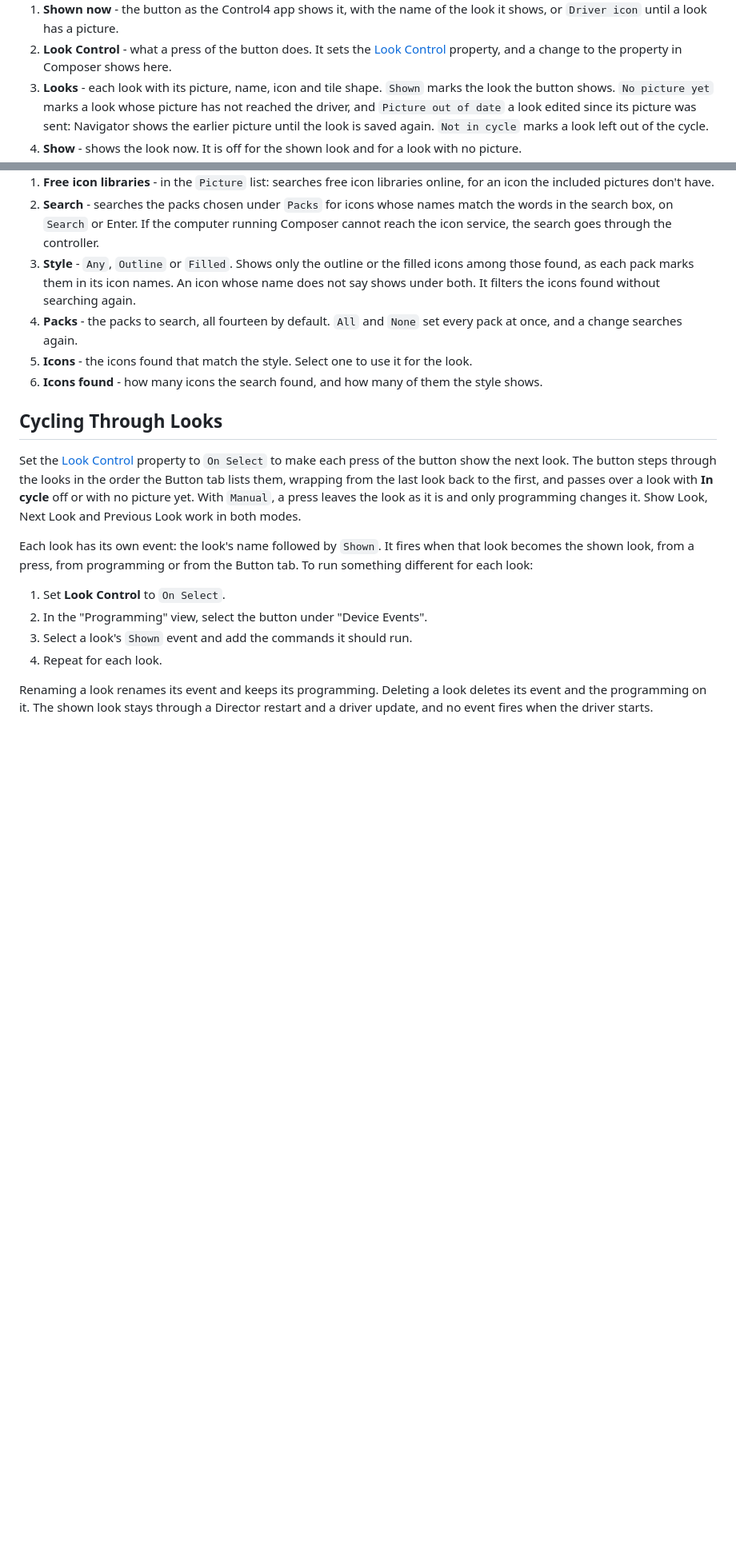
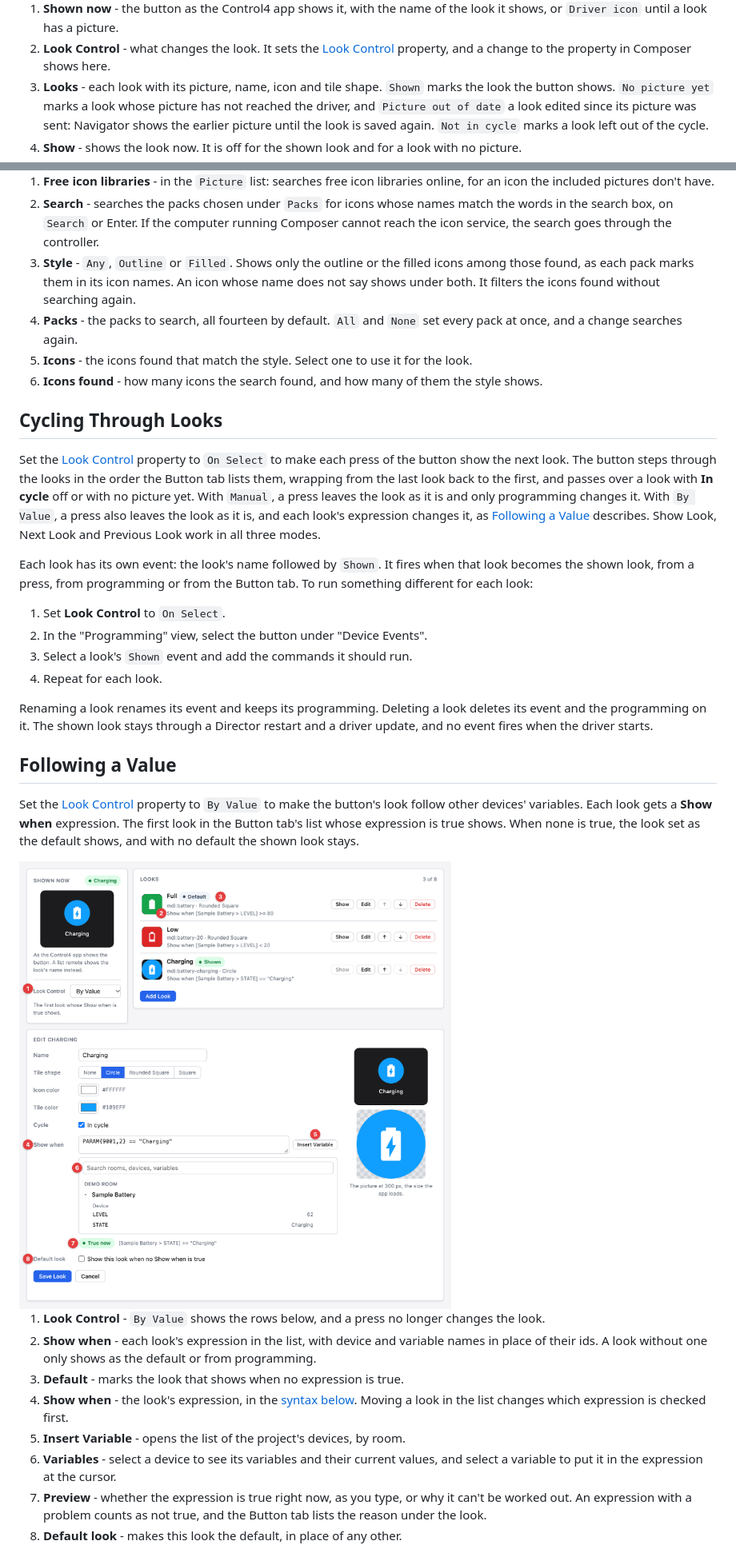
Before and after one commit to finitelabs/control4-dynamic-buttons, a Markdown page: README.md, 2 parts joined by grey strips. Shown at 80% size. Rendered like a GitHub page; pictures changed too: images/ui-by-value.png (added); blank space fills up the shorter version.

Commit message:
docs: following a value with Look Control's By Value
Covers the property, the editor's new controls with a shot, how a hold and a
restart behave, and the Show when syntax.

```diff
--- a/README.md
+++ b/README.md
@@ -119,9 +122,9 @@ the button's looks.
 
 1. **Shown now** - the button as the Control4 app shows it, with the name of the
    look it shows, or `Driver icon` until a look has a picture.
-1. **Look Control** - what a press of the button does. It sets the
-   [Look Control](#look-control--on-select--manual-) property, and a change to
-   the property in Composer shows here.
+1. **Look Control** - what changes the look. It sets the
+   [Look Control](#look-control--on-select--manual--by-value-) property, and a
+   change to the property in Composer shows here.
 1. **Looks** - each look with its picture, name, icon and tile shape. `Shown`
    marks the look the button shows. `No picture yet` marks a look whose picture
    has not reached the driver, and `Picture out of date` a look edited since its
@@ -259,8 +262,10 @@ Set the [Look Control](#look-control--on-select--manual-) property to
 steps through the looks in the order the Button tab lists them, wrapping from
 the last look back to the first, and passes over a look with **In cycle** off or
 with no picture yet. With `Manual`, a press leaves the look as it is and only
-programming changes it. Show Look, Next Look and Previous Look work in both
-modes.
+programming changes it. With `By Value`, a press also leaves the look as it is,
+and each look's expression changes it, as
+[Following a Value](#following-a-value) describes. Show Look, Next Look and
+Previous Look work in all three modes.
 
 Each look has its own event: the look's name followed by `Shown`. It fires when
 that look becomes the shown look, from a press, from programming or from the
@@ -274,3 +279,31 @@ Button tab. To run something different for each look:
 Renaming a look renames its event and keeps its programming. Deleting a look
 deletes its event and the programming on it. The shown look stays through a
 Director restart and a driver update, and no event fires when the driver starts.
+
+## Following a Value
+
+Set the [Look Control](#look-control--on-select--manual--by-value-) property to
+`By Value` to make the button's look follow other devices' variables. Each look
+gets a **Show when** expression. The first look in the Button tab's list whose
+expression is true shows. When none is true, the look set as the default shows,
+and with no default the shown look stays.
+
+<img alt="Button tab - By Value" src="./images/ui-by-value.png" width="640"/>
+
+1. **Look Control** - `By Value` shows the rows below, and a press no longer
+   changes the look.
+1. **Show when** - each look's expression in the list, with device and variable
+   names in place of their ids. A look without one only shows as the default or
+   from programming.
+1. **Default** - marks the look that shows when no expression is true.
+1. **Show when** - the look's expression, in the
+   [syntax below](#show-when-syntax). Moving a look in the list changes which
+   expression is checked first.
+1. **Insert Variable** - opens the list of the project's devices, by room.
+1. **Variables** - select a device to see its variables and their current
+   values, and select a variable to put it in the expression at the cursor.
+1. **Preview** - whether the expression is true right now, as you type, or why
+   it can't be worked out. An expression with a problem counts as not true, and
+   the Button tab lists the reason under the look.
+1. **Default look** - makes this look the default, in place of any other.
+
```
Also changed, not shown: other parts of README.md (+39 -7 lines), 2 other files.
